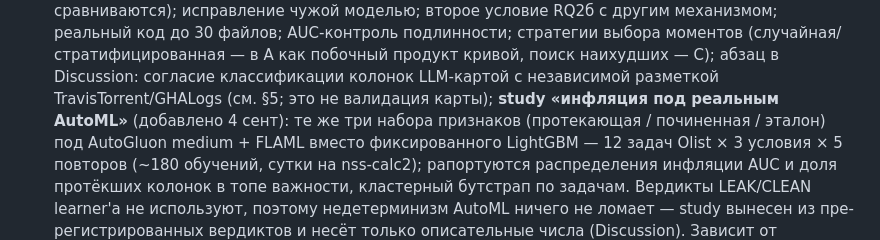
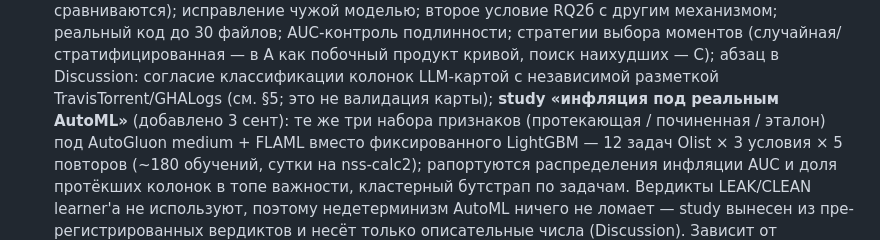
Before and after one commit to stas1f1/pitbull, a Markdown page: proposals/fse2027_proposal.md, the part around the change. Rendered like a GitHub page.

Commit message:
fix: дата добавления study — 3 сент
Co-Authored-By: Claude Fable 5 <noreply@anthropic.com>

```diff
--- a/proposals/fse2027_proposal.md
+++ b/proposals/fse2027_proposal.md
@@ -112,7 +112,7 @@ Limitations.
   как побочный продукт кривой, поиск наихудших — C); абзац в Discussion:
   согласие классификации колонок LLM-картой с независимой разметкой
   TravisTorrent/GHALogs (см. §5; это не валидация карты); **study «инфляция
-  под реальным AutoML»** (добавлено 4 сент): те же три набора признаков
+  под реальным AutoML»** (добавлено 3 сент): те же три набора признаков
   (протекающая / починенная / эталон) под AutoGluon medium + FLAML вместо
   фиксированного LightGBM — 12 задач Olist × 3 условия × 5 повторов (~180
   обучений, сутки на nss-calc2); рапортуются распределения инфляции AUC и
```
